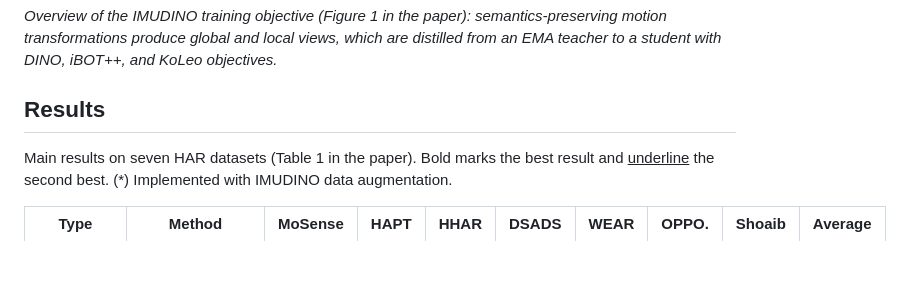
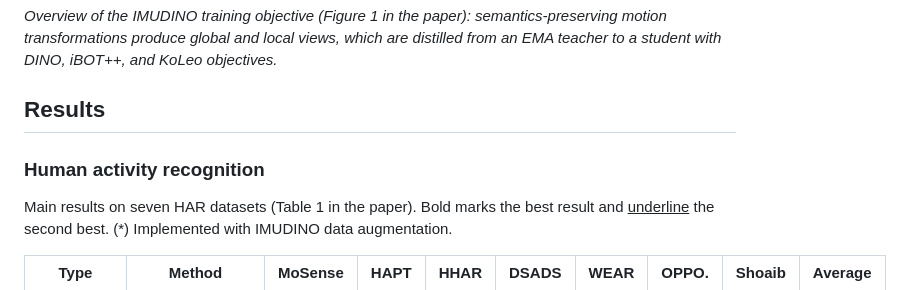
Before and after one commit to Cambrian-yzt/IMUDINO-Release, a Markdown page: README.md, the part around one of its changes. Drawn GitHub-style; blank space fills up the shorter version.

```diff
--- a/README.md
+++ b/README.md
@@ -35,6 +35,8 @@ student with DINO, iBOT++, and KoLeo objectives.*
 
 ## Results
 
+### Human activity recognition
+
 Main results on seven HAR datasets (Table 1 in the paper). Bold marks the best result and
 <u>underline</u> the second best. (\*) Implemented with IMUDINO data augmentation.
 
```
Also changed, not shown: other parts of README.md (+40 -1 lines), assets/trajectory-overview.png (added).
